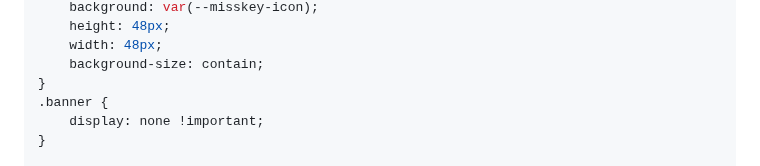
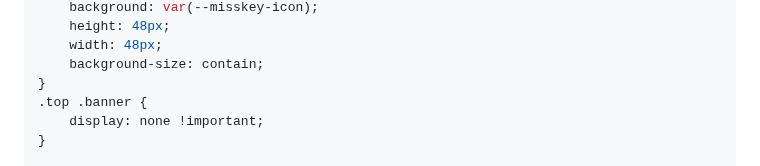
Before and after one commit to kanade/misskey-css, a Markdown page: README.md, the part around the change. Rendered like a GitHub page.

Commit message:
13.11.0でフォロー/フォロワー一覧の表示崩れが発生したので修正

```diff
--- a/README.md
+++ b/README.md
@@ -660,7 +660,7 @@ div:has(.xj7PE:first-child) + div .x5yeR:has(.xww2J[href^="/channels/"]) {
     width: 48px;
     background-size: contain;
 }
-.banner {
+.top .banner {
     display: none !important;
 }
 
```
